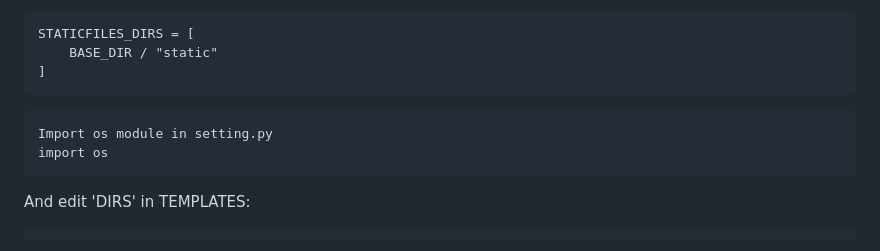
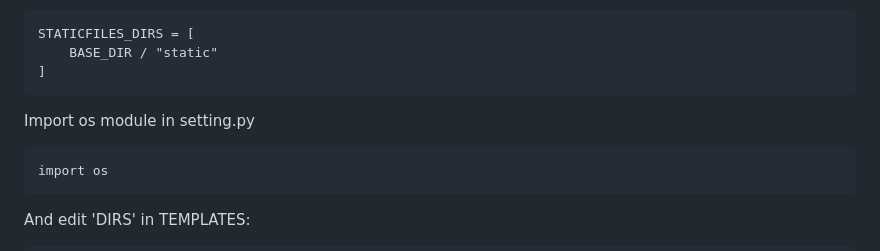
Before and after one commit to Dmitriynic/Test_task_Online_Agency, a Markdown page: readme.md, the part around the change. GitHub-like rendering.

````diff
--- a/readme.md
+++ b/readme.md
@@ -157,8 +157,8 @@ STATICFILES_DIRS = [
 ]
 ```
 
+Import os module in setting.py
 ```
-Import os module in setting.py
 import os
 ```
 
````
